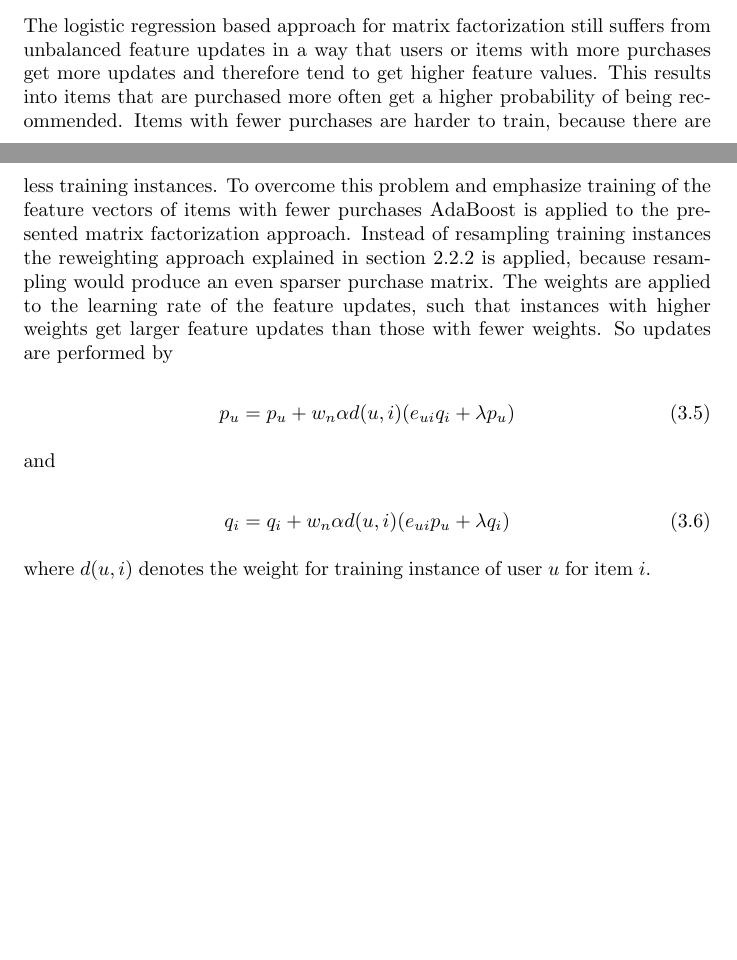
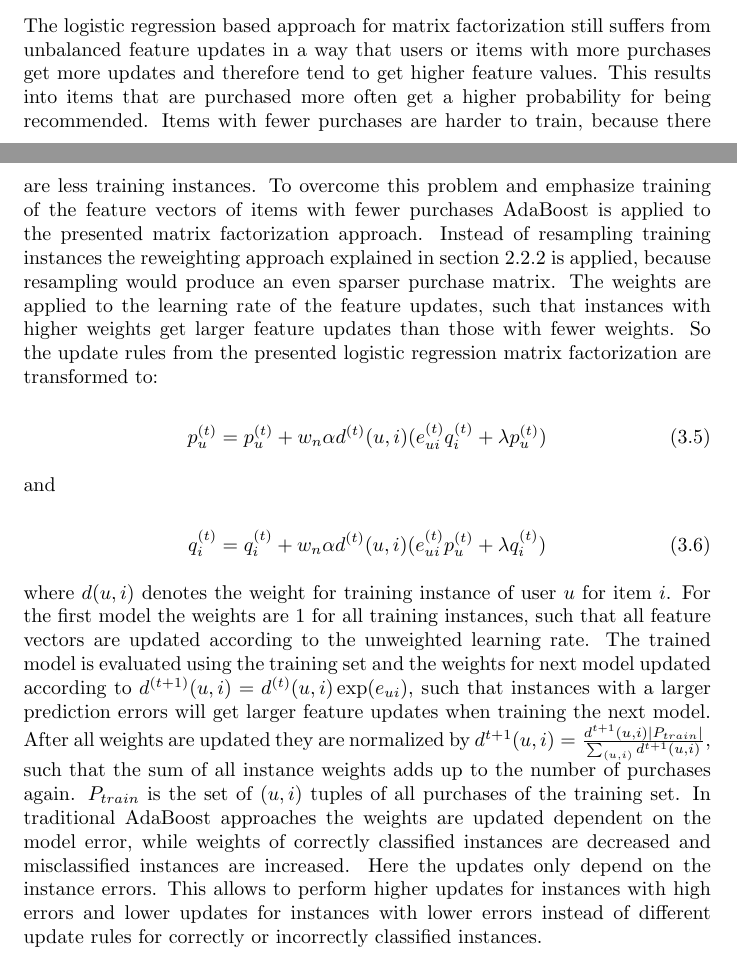
Before and after one commit to stedeck/MasterThesis, a LaTeX thesis (report/thesis_report.tex): two parts of pages 14 and 15 of 22, joined at a grey line, cut so that both start at the same text, the shorter picture padded with empty space. Compiled offline with pdfLaTeX.

Commit message:
continued my adaBoost

```diff
--- a/report/thesis_report.tex
+++ b/report/thesis_report.tex
@@ -507,30 +507,33 @@ The weight is set to $w_n = 1$ for known positive trainings instances and to $w_
 \section{AdaBoost}
 \label{sec:myAdaBoost}
 The logistic regression based approach for matrix factorization still suffers from unbalanced feature updates in a way that users or items with more purchases get more updates and therefore tend to get higher feature values.
-This results into items that are purchased more often get a higher probability of being recommended.
+This results into items that are purchased more often get a higher probability for being recommended.
 Items with fewer purchases are harder to train, because there are less training instances.
 To overcome this problem and emphasize training of the feature vectors of items with fewer purchases AdaBoost is applied to the presented matrix factorization approach.
 Instead of resampling training instances the reweighting approach explained in section \ref{sec:reweightingResampling} is applied, because resampling would produce an even sparser purchase matrix.
 The weights are applied to the learning rate of the feature updates, such that instances with higher weights get larger feature updates than those with fewer weights.
-So updates are performed by
+So the update rules from the presented logistic regression matrix factorization are transformed to:
 
 \begin{equation}
-p_u = p_u + w_n \alpha d(u,i) (e_{ui} q_i + \lambda p_u)
+p_u^{(t)} = p_u^{(t)} + w_n \alpha d^{(t)}(u,i) (e_{ui}^{(t)} q_i^{(t)} + \lambda p_u^{(t)})
 \end{equation}
 
 and
 
 \begin{equation}
-q_i = q_i + w_n \alpha d(u,i) (e_{ui} p_u + \lambda q_i)
+q_i^{(t)} = q_i^{(t)} + w_n \alpha d^{(t)}(u,i) (e_{ui}^{(t)} p_u^{(t)} + \lambda q_i^{(t)})
 \end{equation}
 
 where $d(u,i)$ denotes the weight for training instance of user $u$ for item $i$.
+For the first model the weights are $1$ for all training instances, such that all feature vectors are updated according to the unweighted learning rate.
+The trained model is evaluated using the training set and the weights for next model updated according to $d^{(t+1)}(u,i) = d^{(t)}(u,i) \exp(e_{ui})$, such that instances with a larger prediction errors will get larger feature updates when training the next model.
+After all weights are updated they are normalized by $d^{t+1}(u,i) = \frac{d^{t+1}(u,i) |P_{train}|}{\sum_{(u,i)}{d^{t+1}(u,i)}}$, such that the sum of all instance weights adds up to the number of purchases again.
+$P_{train}$ is the set of $(u,i)$ tuples of all purchases of the training set.
+In traditional AdaBoost approaches the weights are updated dependent on the model error, while weights of correctly classified instances are decreased and misclassified instances are increased.
+Here the updates only depend on the instance errors.
+This allows to perform higher updates for instances with high errors and lower updates for instances with lower errors instead of different update rules for correctly or incorrectly classified instances.
+%TODO why didn't I incorporate the model error?
 
-
-
-%TODO explain the used algorithm
-
-%TODO how did I update the weights?
 
 %TODO how prediction is made
 
```
